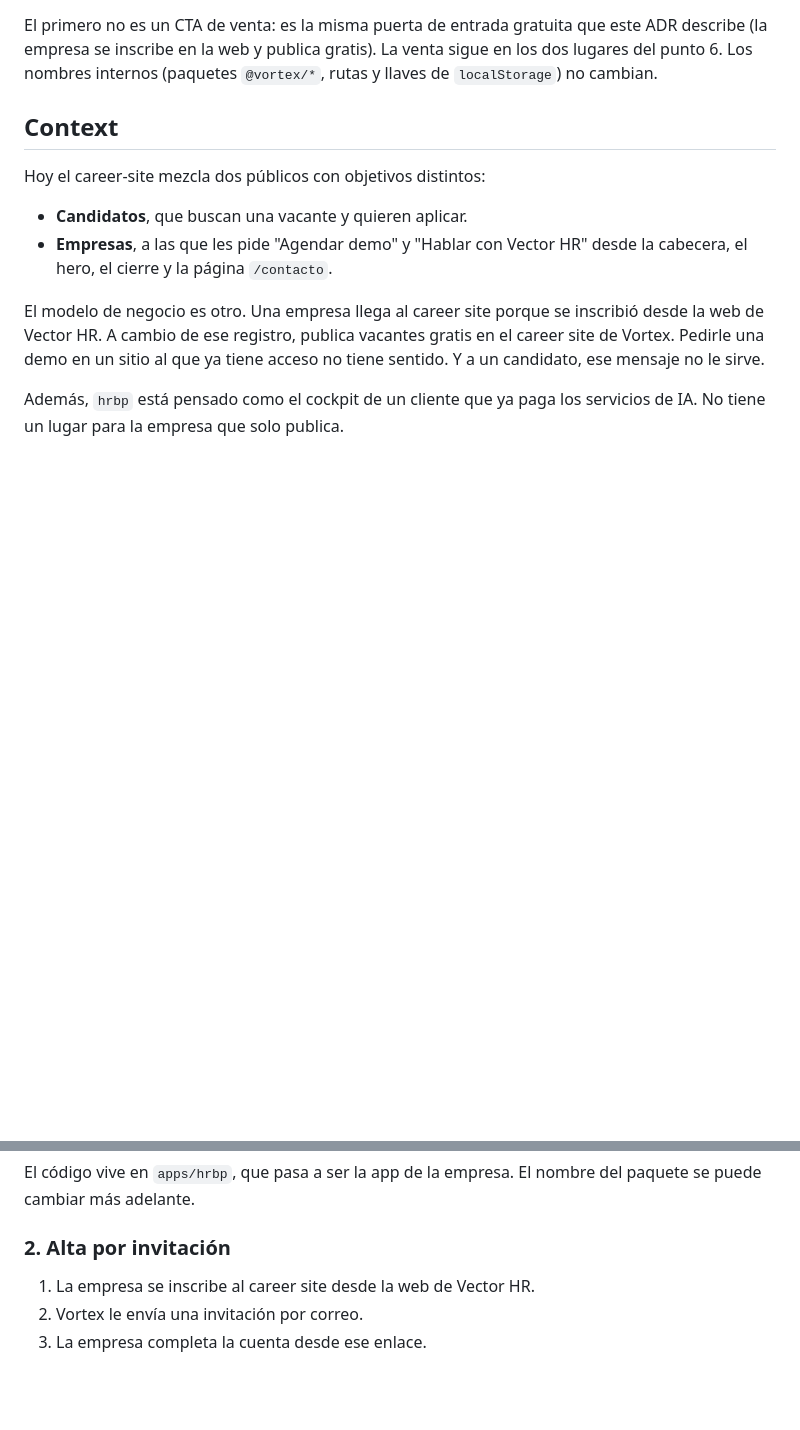
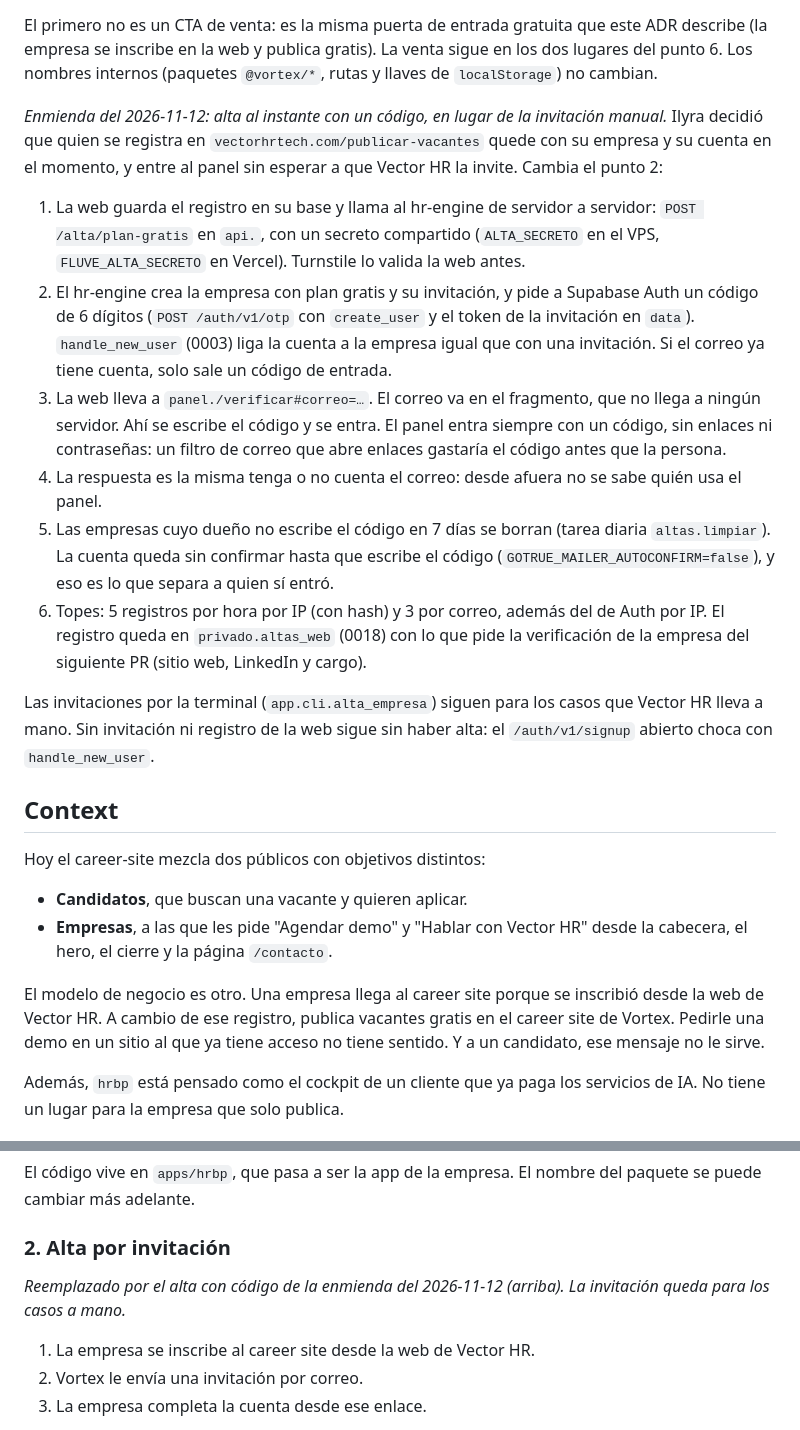
Before and after one commit to Ily192/Vector-HR-Tech, a Markdown page: docs/adr/017-career-site-modulo-gratuito.md, 2 parts joined by grey strips. GitHub-like rendering; blank space fills up the shorter version.

```diff
--- a/docs/adr/017-career-site-modulo-gratuito.md
+++ b/docs/adr/017-career-site-modulo-gratuito.md
@@ -19,6 +19,35 @@ El primero no es un CTA de venta: es la misma puerta de entrada gratuita que est
 describe (la empresa se inscribe en la web y publica gratis). La venta sigue en los dos
 lugares del punto 6. Los nombres internos (paquetes `@vortex/*`, rutas y llaves de
 `localStorage`) no cambian.
+
+*Enmienda del 2026-11-12: alta al instante con un código, en lugar de la invitación
+manual.* Ilyra decidió que quien se registra en `vectorhrtech.com/publicar-vacantes` quede
+con su empresa y su cuenta en el momento, y entre al panel sin esperar a que Vector HR la
+invite. Cambia el punto 2:
+
+1. La web guarda el registro en su base y llama al hr-engine de servidor a servidor:
+   `POST /alta/plan-gratis` en `api.`, con un secreto compartido (`ALTA_SECRETO` en el
+   VPS, `FLUVE_ALTA_SECRETO` en Vercel). Turnstile lo valida la web antes.
+2. El hr-engine crea la empresa con plan gratis y su invitación, y pide a Supabase Auth
+   un código de 6 dígitos (`POST /auth/v1/otp` con `create_user` y el token de la
+   invitación en `data`). `handle_new_user` (0003) liga la cuenta a la empresa igual que
+   con una invitación. Si el correo ya tiene cuenta, solo sale un código de entrada.
+3. La web lleva a `panel./verificar#correo=…`. El correo va en el fragmento, que no llega
+   a ningún servidor. Ahí se escribe el código y se entra. El panel entra siempre con un
+   código, sin enlaces ni contraseñas: un filtro de correo que abre enlaces gastaría el
+   código antes que la persona.
+4. La respuesta es la misma tenga o no cuenta el correo: desde afuera no se sabe quién
+   usa el panel.
+5. Las empresas cuyo dueño no escribe el código en 7 días se borran (tarea diaria
+   `altas.limpiar`). La cuenta queda sin confirmar hasta que escribe el código
+   (`GOTRUE_MAILER_AUTOCONFIRM=false`), y eso es lo que separa a quien sí entró.
+6. Topes: 5 registros por hora por IP (con hash) y 3 por correo, además del de Auth por
+   IP. El registro queda en `privado.altas_web` (0018) con lo que pide la verificación de
+   la empresa del siguiente PR (sitio web, LinkedIn y cargo).
+
+Las invitaciones por la terminal (`app.cli.alta_empresa`) siguen para los casos que Vector
+HR lleva a mano. Sin invitación ni registro de la web sigue sin haber alta: el
+`/auth/v1/signup` abierto choca con `handle_new_user`.
 
 ## Context
 
@@ -56,6 +85,9 @@ El código vive en `apps/hrbp`, que pasa a ser la app de la empresa. El nombre d
 paquete se puede cambiar más adelante.
 
 ### 2. Alta por invitación
+
+*Reemplazado por el alta con código de la enmienda del 2026-11-12 (arriba). La
+invitación queda para los casos a mano.*
 
 1. La empresa se inscribe al career site desde la web de Vector HR.
 2. Vortex le envía una invitación por correo.
```
Also changed, not shown: docs/runbooks/vps.md (+31 -0 lines).
